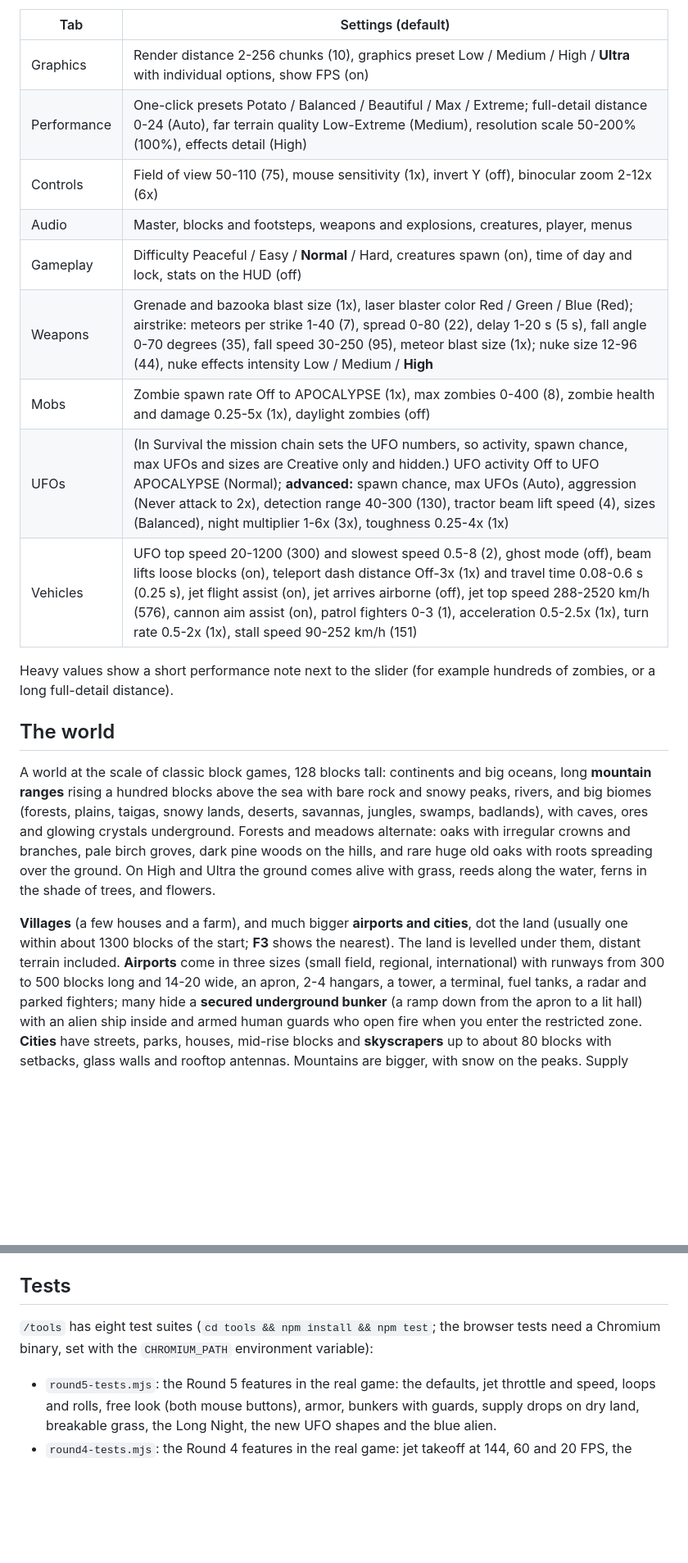
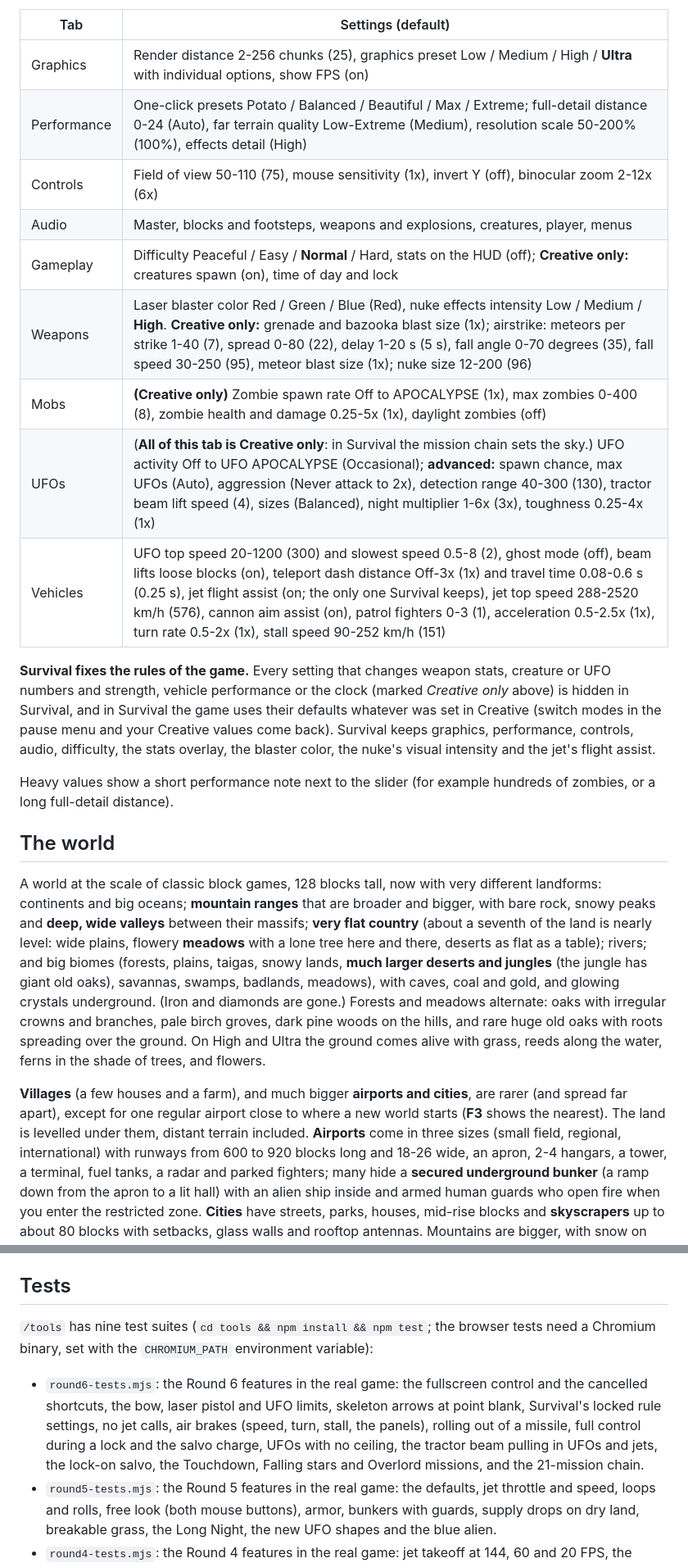
Before and after one commit to xtrencher/ufo-combat, a Markdown page: README.md, 2 parts joined by grey strips. Shown at 82% size. Drawn GitHub-style; blank space fills up the shorter version.

Commit message:
Round 6: README

```diff
--- a/README.md
+++ b/README.md
@@ -513,36 +540,42 @@ filled up by big world saves can't stop them from being saved.
 
 | Tab | Settings (default) |
 | --- | --- |
-| Graphics | Render distance 2-256 chunks (10), graphics preset Low / Medium / High / **Ultra** with individual options, show FPS (on) |
+| Graphics | Render distance 2-256 chunks (25), graphics preset Low / Medium / High / **Ultra** with individual options, show FPS (on) |
 | Performance | One-click presets Potato / Balanced / Beautiful / Max / Extreme; full-detail distance 0-24 (Auto), far terrain quality Low-Extreme (Medium), resolution scale 50-200% (100%), effects detail (High) |
 | Controls | Field of view 50-110 (75), mouse sensitivity (1x), invert Y (off), binocular zoom 2-12x (6x) |
 | Audio | Master, blocks and footsteps, weapons and explosions, creatures, player, menus |
-| Gameplay | Difficulty Peaceful / Easy / **Normal** / Hard, creatures spawn (on), time of day and lock, stats on the HUD (off) |
-| Weapons | Grenade and bazooka blast size (1x), laser blaster color Red / Green / Blue (Red); airstrike: meteors per strike 1-40 (7), spread 0-80 (22), delay 1-20 s (5 s), fall angle 0-70 degrees (35), fall speed 30-250 (95), meteor blast size (1x); nuke size 12-96 (44), nuke effects intensity Low / Medium / **High** |
-| Mobs | Zombie spawn rate Off to APOCALYPSE (1x), max zombies 0-400 (8), zombie health and damage 0.25-5x (1x), daylight zombies (off) |
-| UFOs | (In Survival the mission chain sets the UFO numbers, so activity, spawn chance, max UFOs and sizes are Creative only and hidden.) UFO activity Off to UFO APOCALYPSE (Normal); **advanced:** spawn chance, max UFOs (Auto), aggression (Never attack to 2x), detection range 40-300 (130), tractor beam lift speed (4), sizes (Balanced), night multiplier 1-6x (3x), toughness 0.25-4x (1x) |
-| Vehicles | UFO top speed 20-1200 (300) and slowest speed 0.5-8 (2), ghost mode (off), beam lifts loose blocks (on), teleport dash distance Off-3x (1x) and travel time 0.08-0.6 s (0.25 s), jet flight assist (on), jet arrives airborne (off), jet top speed 288-2520 km/h (576), cannon aim assist (on), patrol fighters 0-3 (1), acceleration 0.5-2.5x (1x), turn rate 0.5-2x (1x), stall speed 90-252 km/h (151) |
+| Gameplay | Difficulty Peaceful / Easy / **Normal** / Hard, stats on the HUD (off); **Creative only:** creatures spawn (on), time of day and lock |
+| Weapons | Laser blaster color Red / Green / Blue (Red), nuke effects intensity Low / Medium / **High**. **Creative only:** grenade and bazooka blast size (1x); airstrike: meteors per strike 1-40 (7), spread 0-80 (22), delay 1-20 s (5 s), fall angle 0-70 degrees (35), fall speed 30-250 (95), meteor blast size (1x); nuke size 12-200 (96) |
+| Mobs | **(Creative only)** Zombie spawn rate Off to APOCALYPSE (1x), max zombies 0-400 (8), zombie health and damage 0.25-5x (1x), daylight zombies (off) |
+| UFOs | (**All of this tab is Creative only**: in Survival the mission chain sets the sky.) UFO activity Off to UFO APOCALYPSE (Occasional); **advanced:** spawn chance, max UFOs (Auto), aggression (Never attack to 2x), detection range 40-300 (130), tractor beam lift speed (4), sizes (Balanced), night multiplier 1-6x (3x), toughness 0.25-4x (1x) |
+| Vehicles | UFO top speed 20-1200 (300) and slowest speed 0.5-8 (2), ghost mode (off), beam lifts loose blocks (on), teleport dash distance Off-3x (1x) and travel time 0.08-0.6 s (0.25 s), jet flight assist (on; the only one Survival keeps), jet top speed 288-2520 km/h (576), cannon aim assist (on), patrol fighters 0-3 (1), acceleration 0.5-2.5x (1x), turn rate 0.5-2x (1x), stall speed 90-252 km/h (151) |
+
+**Survival fixes the rules of the game.** Every setting that changes weapon stats, creature or UFO numbers and strength, vehicle performance or the clock (marked *Creative only* above) is hidden in Survival, and in Survival the game uses their defaults whatever was set in Creative (switch modes in the pause menu and your Creative values come back). Survival keeps graphics, performance, controls, audio, difficulty, the stats overlay, the blaster color, the nuke's visual intensity and the jet's flight assist.
 
 Heavy values show a short performance note next to the slider (for example
 hundreds of zombies, or a long full-detail distance).
 
 ## The world
 
-A world at the scale of classic block games, 128 blocks tall: continents
-and big oceans, long **mountain ranges** rising a hundred blocks above the
-sea with bare rock and snowy peaks, rivers, and big biomes (forests, plains,
-taigas, snowy lands, deserts, savannas, jungles, swamps, badlands), with
-caves, ores and glowing crystals underground. Forests and meadows alternate: oaks with irregular crowns and
+A world at the scale of classic block games, 128 blocks tall, now with very
+different landforms: continents and big oceans; **mountain ranges** that are
+broader and bigger, with bare rock, snowy peaks and **deep, wide valleys**
+between their massifs; **very flat country** (about a seventh of the land is
+nearly level: wide plains, flowery **meadows** with a lone tree here and there,
+deserts as flat as a table); rivers; and big biomes (forests, plains, taigas,
+snowy lands, **much larger deserts and jungles** (the jungle has giant old
+oaks), savannas, swamps, badlands, meadows), with caves, coal and gold, and
+glowing crystals underground. (Iron and diamonds are gone.) Forests and meadows alternate: oaks with irregular crowns and
 branches, pale birch groves, dark pine woods on the hills, and rare huge old
 oaks with roots spreading over the ground. On High and Ultra the ground
 comes alive with grass, reeds along the water, ferns in the shade of trees,
 and flowers.
 
 **Villages** (a few houses and a farm), and much bigger **airports and
-cities**, dot the land (usually one within about 1300 blocks of the start;
-**F3** shows the nearest). The land is levelled under them, distant terrain
+cities**, are rarer (and spread far apart), except for one regular
+airport close to where a new world starts (**F3** shows the nearest). The land is levelled under them, distant terrain
 included. **Airports** come in three sizes (small field, regional,
-international) with runways from 300 to 500 blocks long and 14-20 wide, an
+international) with runways from 600 to 920 blocks long and 18-26 wide, an
 apron, 2-4 hangars, a tower, a terminal, fuel tanks, a radar and parked
 fighters; many hide a **secured underground bunker** (a ramp down from the
 apron to a lit hall) with an alien ship inside and armed human guards who
@@ -632,10 +665,17 @@ correctly. All imports use relative paths.
 
 ## Tests
 
-`/tools` has eight test suites (`cd tools && npm install && npm test`; the
+`/tools` has nine test suites (`cd tools && npm install && npm test`; the
 browser tests need a Chromium binary, set with the `CHROMIUM_PATH`
 environment variable):
 
+- `round6-tests.mjs`: the Round 6 features in the real game: the fullscreen
+  control and the cancelled shortcuts, the bow, laser pistol and UFO limits,
+  skeleton arrows at point blank, Survival's locked rule settings, no jet
+  calls, air brakes (speed, turn, stall, the panels), rolling out of a
+  missile, full control during a lock and the salvo charge, UFOs with no
+  ceiling, the tractor beam pulling in UFOs and jets, the lock-on salvo, the
+  Touchdown, Falling stars and Overlord missions, and the 21-mission chain.
 - `round5-tests.mjs`: the Round 5 features in the real game: the defaults,
   jet throttle and speed, loops and rolls, free look (both mouse buttons),
   armor, bunkers with guards, supply drops on dry land, breakable grass, the
```
Also changed, not shown: other parts of README.md (+75 -48 lines).
